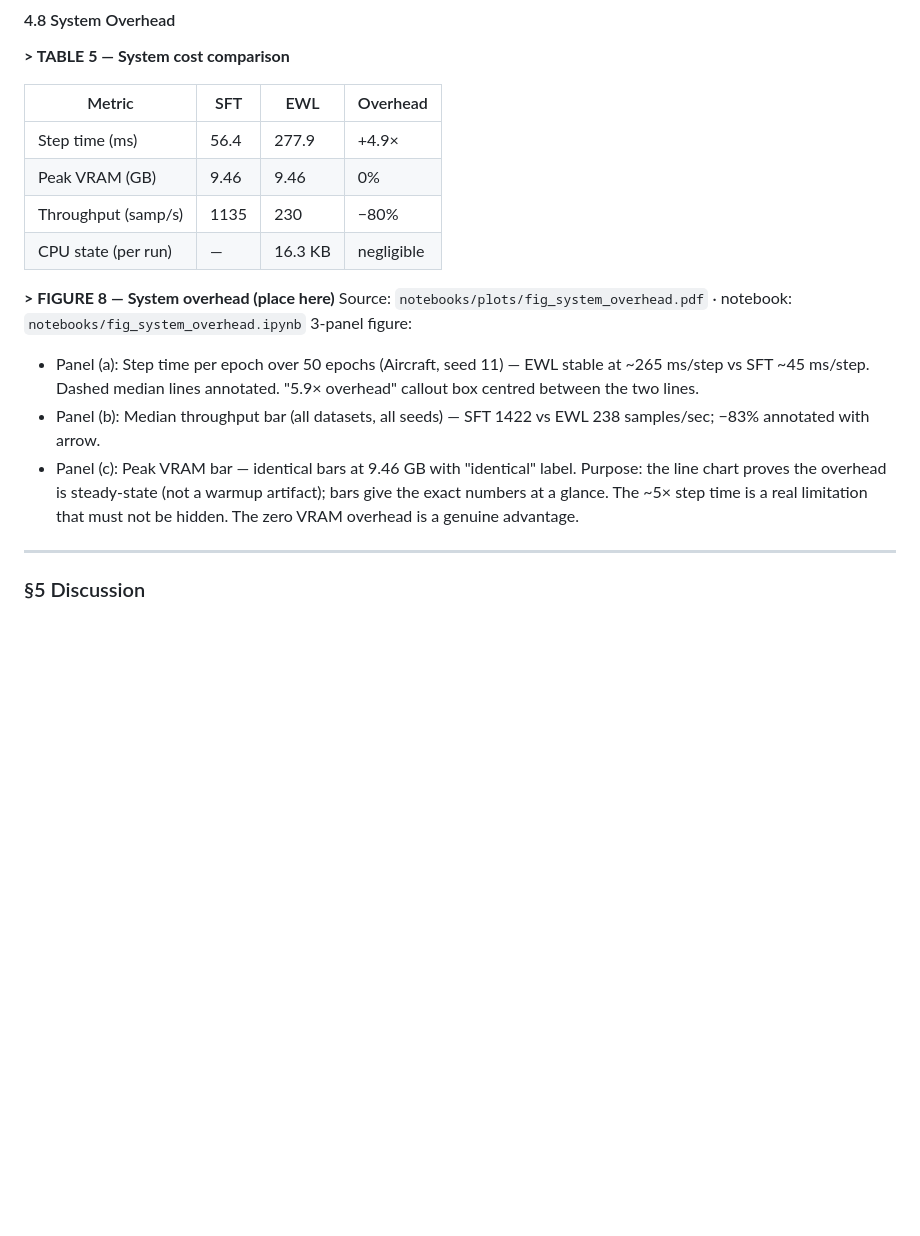
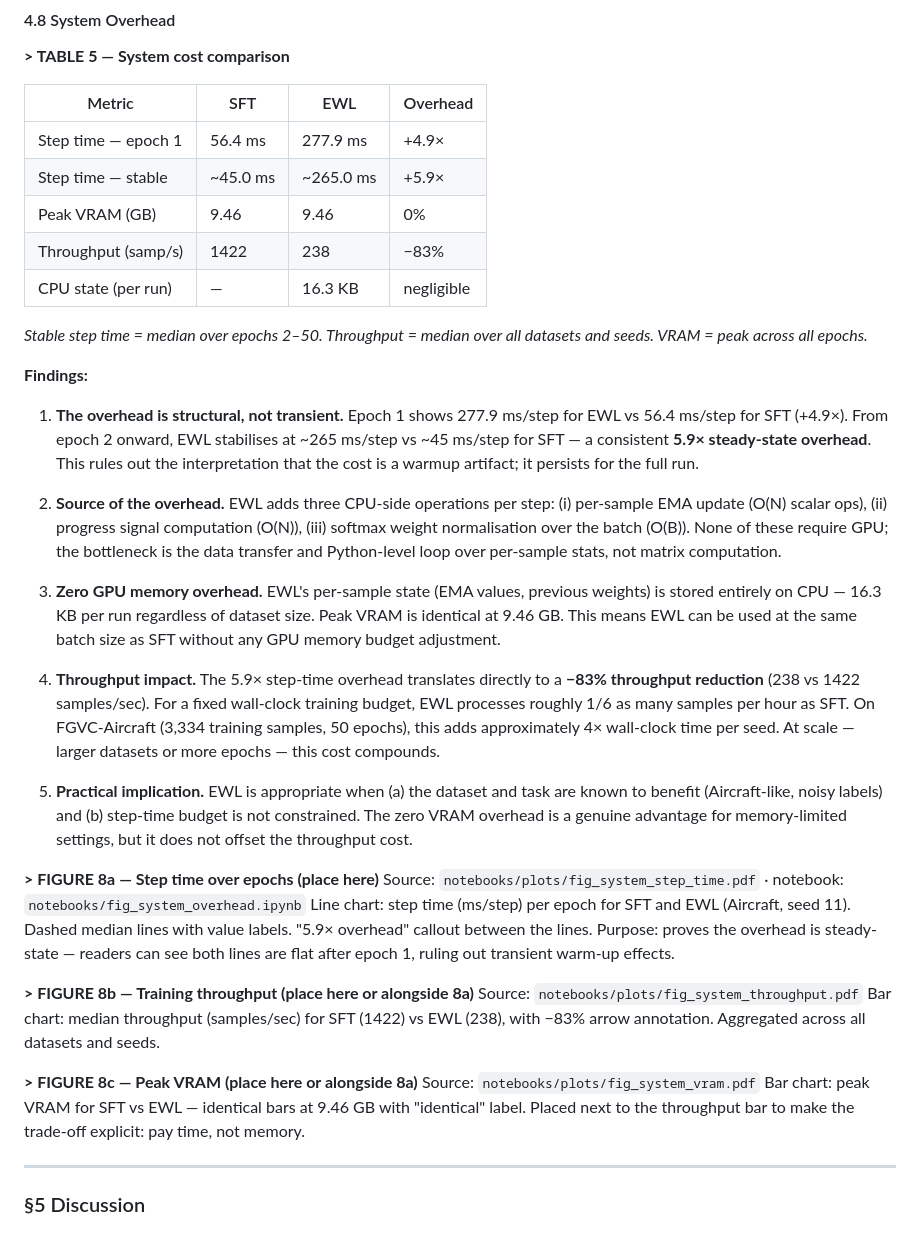
Before and after one commit to brillard1/ewl, a Markdown page: project_report/PAPER_DESIGN.md, the part around one of its changes. GitHub-like rendering; blank space fills up the shorter version.

Commit message:
Updated the report

```diff
--- a/project_report/PAPER_DESIGN.md
+++ b/project_report/PAPER_DESIGN.md
@@ -504,25 +504,65 @@ Purpose: cleanly shows noise gives strong positive signal while imbalance is fla
 
 **> TABLE 5 — System cost comparison**
 
-| Metric              | SFT     | EWL     | Overhead |
-|---------------------|---------|---------|----------|
-| Step time (ms)      | 56.4    | 277.9   | +4.9×    |
-| Peak VRAM (GB)      | 9.46    | 9.46    | 0%       |
-| Throughput (samp/s) | 1135    | 230     | −80%     |
-| CPU state (per run) | —       | 16.3 KB | negligible |
+| Metric              | SFT          | EWL          | Overhead     |
+|---------------------|--------------|--------------|--------------|
+| Step time — epoch 1 | 56.4 ms      | 277.9 ms     | +4.9×        |
+| Step time — stable  | ~45.0 ms     | ~265.0 ms    | +5.9×        |
+| Peak VRAM (GB)      | 9.46         | 9.46         | 0%           |
+| Throughput (samp/s) | 1422         | 238          | −83%         |
+| CPU state (per run) | —            | 16.3 KB      | negligible   |
 
-**> FIGURE 8 — System overhead (place here)**
-Source: `notebooks/plots/fig_system_overhead.pdf` · notebook: `notebooks/fig_system_overhead.ipynb`
-3-panel figure:
-- Panel (a): Step time per epoch over 50 epochs (Aircraft, seed 11) — EWL stable at
-  ~265 ms/step vs SFT ~45 ms/step. Dashed median lines annotated. "5.9× overhead"
-  callout box centred between the two lines.
-- Panel (b): Median throughput bar (all datasets, all seeds) — SFT 1422 vs EWL 238
-  samples/sec; −83% annotated with arrow.
-- Panel (c): Peak VRAM bar — identical bars at 9.46 GB with "identical" label.
-Purpose: the line chart proves the overhead is steady-state (not a warmup artifact);
-bars give the exact numbers at a glance. The ~5× step time is a real limitation
-that must not be hidden. The zero VRAM overhead is a genuine advantage.
+*Stable step time = median over epochs 2–50. Throughput = median over all datasets
+and seeds. VRAM = peak across all epochs.*
+
+**Findings:**
+
+1. **The overhead is structural, not transient.** Epoch 1 shows 277.9 ms/step for EWL
+   vs 56.4 ms/step for SFT (+4.9×). From epoch 2 onward, EWL stabilises at ~265 ms/step
+   vs ~45 ms/step for SFT — a consistent **5.9× steady-state overhead**. This rules out
+   the interpretation that the cost is a warmup artifact; it persists for the full run.
+
+2. **Source of the overhead.** EWL adds three CPU-side operations per step:
+   (i) per-sample EMA update (O(N) scalar ops),
+   (ii) progress signal computation (O(N)),
+   (iii) softmax weight normalisation over the batch (O(B)).
+   None of these require GPU; the bottleneck is the data transfer and Python-level
+   loop over per-sample stats, not matrix computation.
+
+3. **Zero GPU memory overhead.** EWL's per-sample state (EMA values, previous weights)
+   is stored entirely on CPU — 16.3 KB per run regardless of dataset size. Peak VRAM
+   is identical at 9.46 GB. This means EWL can be used at the same batch size as SFT
+   without any GPU memory budget adjustment.
+
+4. **Throughput impact.** The 5.9× step-time overhead translates directly to a
+   **−83% throughput reduction** (238 vs 1422 samples/sec). For a fixed wall-clock
+   training budget, EWL processes roughly 1/6 as many samples per hour as SFT. On
+   FGVC-Aircraft (3,334 training samples, 50 epochs), this adds approximately
+   4× wall-clock time per seed. At scale — larger datasets or more epochs — this
+   cost compounds.
+
+5. **Practical implication.** EWL is appropriate when (a) the dataset and task
+   are known to benefit (Aircraft-like, noisy labels) and (b) step-time budget
+   is not constrained. The zero VRAM overhead is a genuine advantage for
+   memory-limited settings, but it does not offset the throughput cost.
+
+**> FIGURE 8a — Step time over epochs (place here)**
+Source: `notebooks/plots/fig_system_step_time.pdf` · notebook: `notebooks/fig_system_overhead.ipynb`
+Line chart: step time (ms/step) per epoch for SFT and EWL (Aircraft, seed 11).
+Dashed median lines with value labels. "5.9× overhead" callout between the lines.
+Purpose: proves the overhead is steady-state — readers can see both lines are flat
+after epoch 1, ruling out transient warm-up effects.
+
+**> FIGURE 8b — Training throughput (place here or alongside 8a)**
+Source: `notebooks/plots/fig_system_throughput.pdf`
+Bar chart: median throughput (samples/sec) for SFT (1422) vs EWL (238), with −83%
+arrow annotation. Aggregated across all datasets and seeds.
+
+**> FIGURE 8c — Peak VRAM (place here or alongside 8a)**
+Source: `notebooks/plots/fig_system_vram.pdf`
+Bar chart: peak VRAM for SFT vs EWL — identical bars at 9.46 GB with "identical"
+label. Placed next to the throughput bar to make the trade-off explicit: pay time,
+not memory.
 
 ---
 
```
Also changed, not shown: other parts of project_report/PAPER_DESIGN.md (+34 -1 lines).
